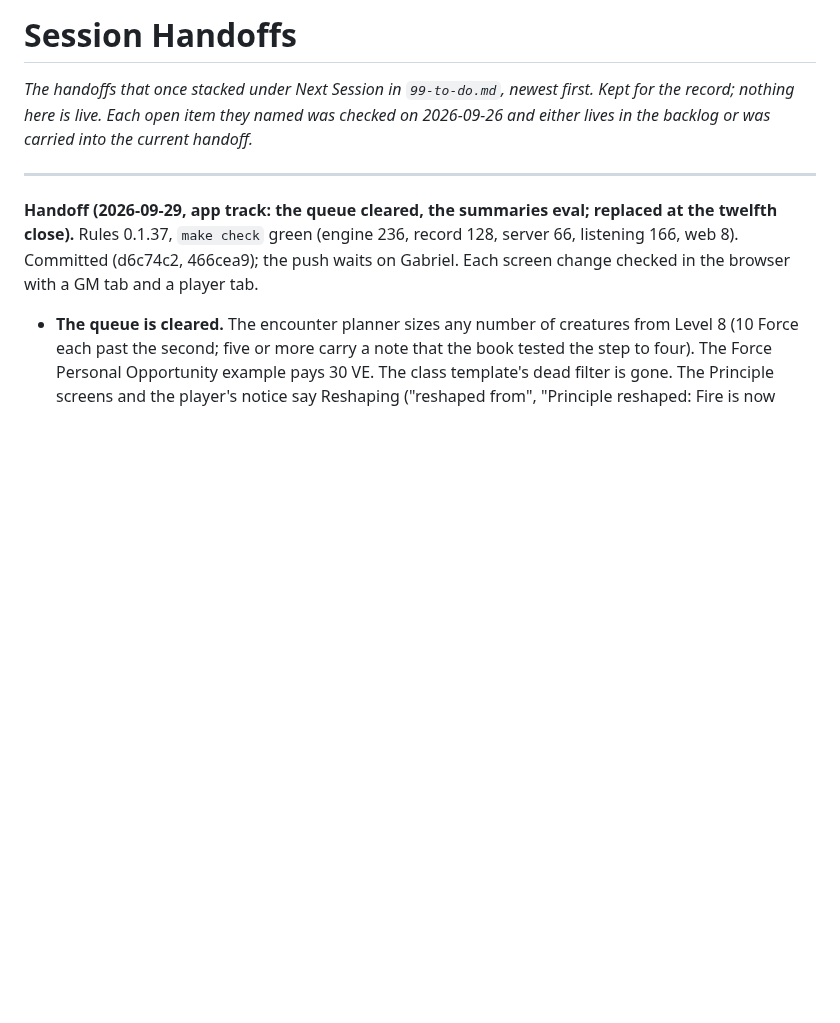
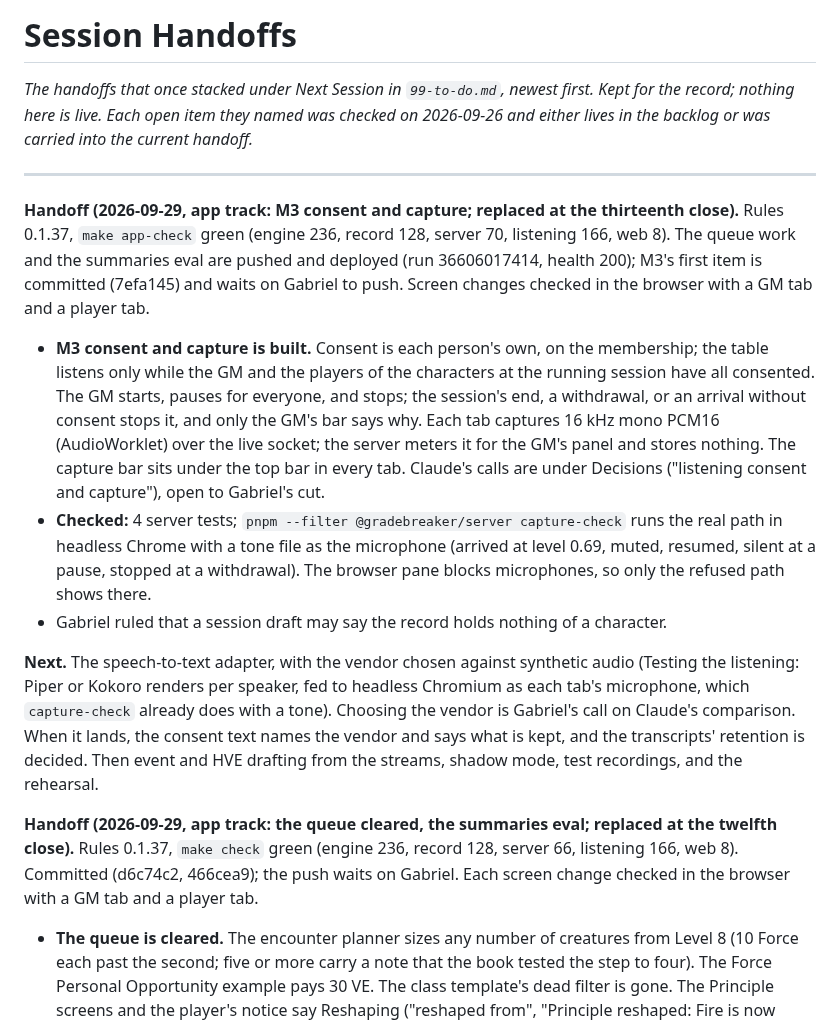
Before and after one commit to gabrielxz/litrpgrpg, a Markdown page: archive/handoffs.md, the part around the change. GitHub-like rendering; blank space fills up the shorter version.

Commit message:
App handoff: Soniox transcription live
Co-Authored-By: Claude Opus 5.5 <noreply@anthropic.com>

```diff
--- a/archive/handoffs.md
+++ b/archive/handoffs.md
@@ -3,6 +3,13 @@
 *The handoffs that once stacked under Next Session in `99-to-do.md`, newest first. Kept for the record; nothing here is live. Each open item they named was checked on 2026-09-26 and either lives in the backlog or was carried into the current handoff.*
 
 ---
+
+**Handoff (2026-09-29, app track: M3 consent and capture; replaced at the thirteenth close).** Rules 0.1.37, `make app-check` green (engine 236, record 128, server 70, listening 166, web 8). The queue work and the summaries eval are pushed and deployed (run 36606017414, health 200); M3's first item is committed (7efa145) and waits on Gabriel to push. Screen changes checked in the browser with a GM tab and a player tab.
+- **M3 consent and capture is built.** Consent is each person's own, on the membership; the table listens only while the GM and the players of the characters at the running session have all consented. The GM starts, pauses for everyone, and stops; the session's end, a withdrawal, or an arrival without consent stops it, and only the GM's bar says why. Each tab captures 16 kHz mono PCM16 (AudioWorklet) over the live socket; the server meters it for the GM's panel and stores nothing. The capture bar sits under the top bar in every tab. Claude's calls are under Decisions ("listening consent and capture"), open to Gabriel's cut.
+- **Checked:** 4 server tests; `pnpm --filter @gradebreaker/server capture-check` runs the real path in headless Chrome with a tone file as the microphone (arrived at level 0.69, muted, resumed, silent at a pause, stopped at a withdrawal). The browser pane blocks microphones, so only the refused path shows there.
+- Gabriel ruled that a session draft may say the record holds nothing of a character.
+
+**Next.** The speech-to-text adapter, with the vendor chosen against synthetic audio (Testing the listening: Piper or Kokoro renders per speaker, fed to headless Chromium as each tab's microphone, which `capture-check` already does with a tone). Choosing the vendor is Gabriel's call on Claude's comparison. When it lands, the consent text names the vendor and says what is kept, and the transcripts' retention is decided. Then event and HVE drafting from the streams, shadow mode, test recordings, and the rehearsal.
 
 **Handoff (2026-09-29, app track: the queue cleared, the summaries eval; replaced at the twelfth close).** Rules 0.1.37, `make check` green (engine 236, record 128, server 66, listening 166, web 8). Committed (d6c74c2, 466cea9); the push waits on Gabriel. Each screen change checked in the browser with a GM tab and a player tab.
 - **The queue is cleared.** The encounter planner sizes any number of creatures from Level 8 (10 Force each past the second; five or more carry a note that the book tested the step to four). The Force Personal Opportunity example pays 30 VE. The class template's dead filter is gone. The Principle screens and the player's notice say Reshaping ("reshaped from", "Principle reshaped: Fire is now Consuming Flame."); the record keeps `refine` and the grant kind "refinement" as stored. Contempt, The Observation, and Find the Seam needed nothing: the app shows the data's text, and none of them has a hook. The vision drafter keeps its own instructions (Breakthroughs stay out of the app, so a failed Breakthrough's card is a GM grant). A deferred M2 row, Distillation drafts, would take `family_samples` as calibration.
```
Also changed, not shown: 99-to-do.md (+7 -5 lines).
